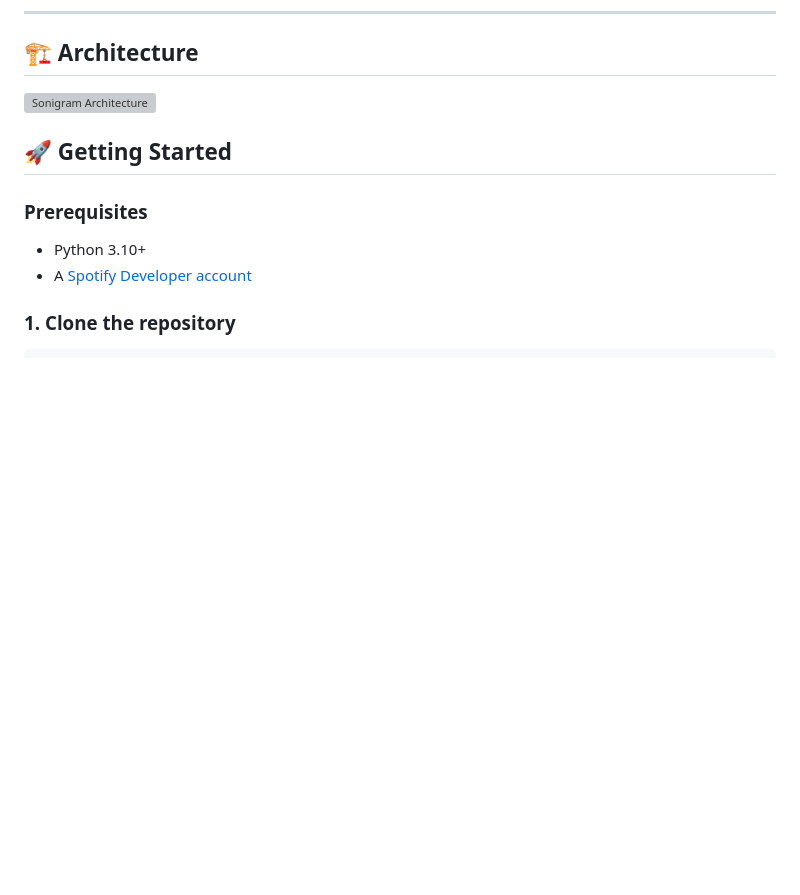
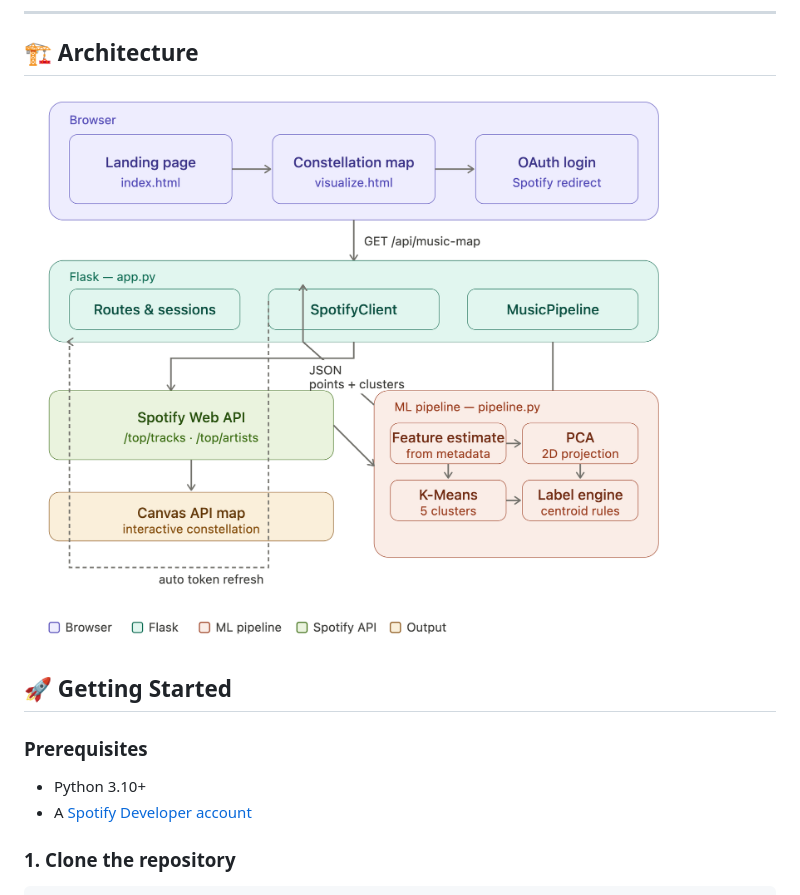
Before and after one commit to JyothsnaKat/Sonigram, a Markdown page: README.md, the part around the change. Drawn GitHub-style; blank space fills up the shorter version; grey boxes are pictures that could not be loaded.

Commit message:
Update image path for architecture diagram

```diff
--- a/README.md
+++ b/README.md
@@ -36,7 +36,7 @@ The result: a personal "sonic fingerprint" that reveals patterns in your taste y
 
 ## 🏗️ Architecture
 
-![Sonigram Architecture](sonigram_architecture_v2.png)
+![Sonigram Architecture](screenshots/sonigram_architecture_v2.png)
 
 ## 🚀 Getting Started
 
```
